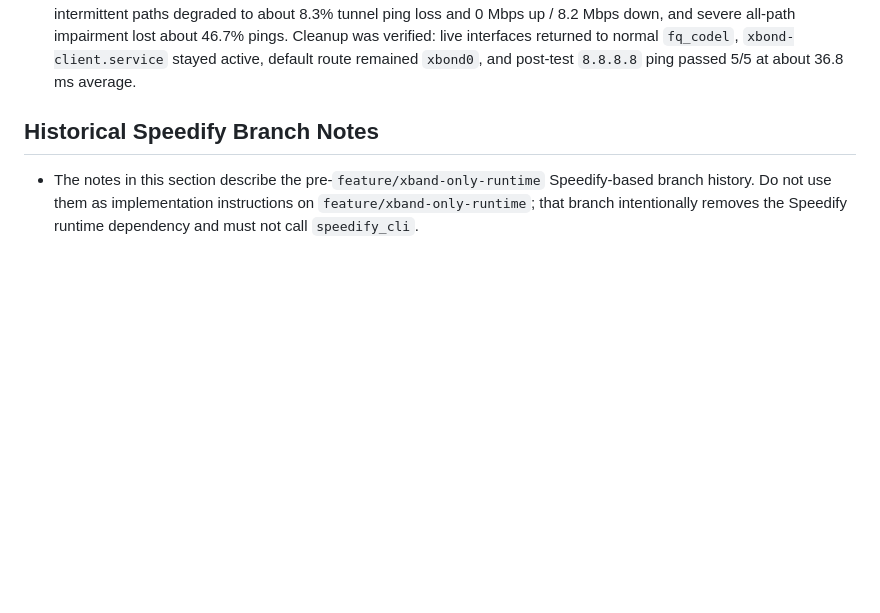
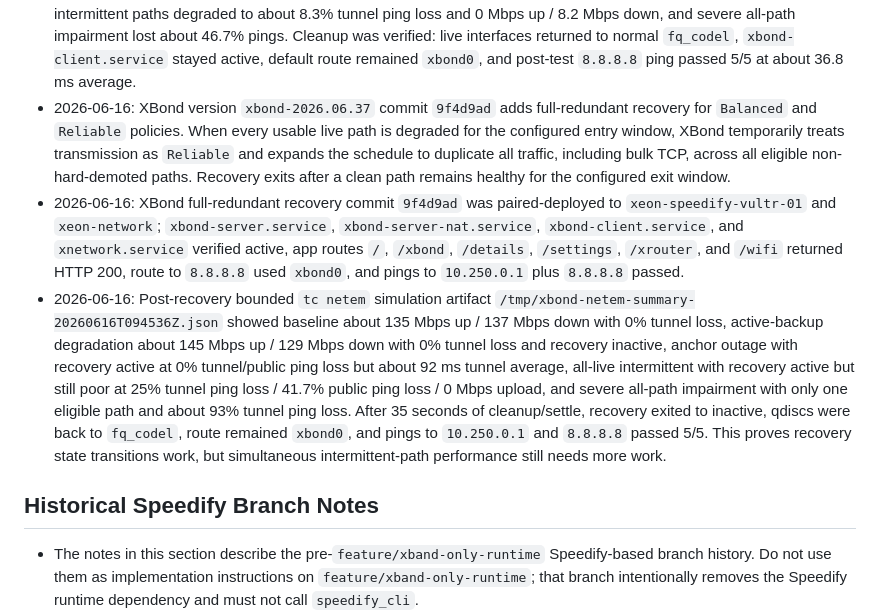
Before and after one commit to kaizendevsio/SpeedifyUi, a Markdown page: AGENTS.md, the part around the change. GitHub-like rendering; blank space fills up the shorter version.

Commit message:
Document XBond recovery simulation results

```diff
--- a/AGENTS.md
+++ b/AGENTS.md
@@ -62,6 +62,9 @@
 - 2026-06-15: Post-`f85c86b` live verification on `xeon-network` showed default IPv4 route through `xbond0`, `ping -I xbond0 10.250.0.1` passed 5/5 at about 36 ms average, `ping 1.1.1.1` passed 10/10 at about 40 ms average, GitHub HTTPS returned HTTP 200 through XBond, and app routes `/`, `/details`, `/xbond`, `/settings`, and `/xrouter` returned HTTP 200.
 - 2026-06-15: XNetwork version `xbond-2026.06.26` changes the dashboard connection-health latency probe from Cloudflare DNS `1.1.1.1` to Google DNS `8.8.8.8`.
 - 2026-06-16: Bounded `tc netem` simulation on `xeon-network` scoped impairment to outbound XBond UDP traffic for `45.77.241.247:8444` only; artifact `/tmp/xbond-netem-summary-20260616T074351Z.json` showed baseline tunnel iperf about 143 Mbps up / 136 Mbps down, degraded active backup still 0% ping loss and about 166 Mbps up / 142 Mbps down, full anchor outage still 0% ping loss after role rotation but latency spikes to about 286 ms max, all-live intermittent paths degraded to about 8.3% tunnel ping loss and 0 Mbps up / 8.2 Mbps down, and severe all-path impairment lost about 46.7% pings. Cleanup was verified: live interfaces returned to normal `fq_codel`, `xbond-client.service` stayed active, default route remained `xbond0`, and post-test `8.8.8.8` ping passed 5/5 at about 36.8 ms average.
+- 2026-06-16: XBond version `xbond-2026.06.37` commit `9f4d9ad` adds full-redundant recovery for `Balanced` and `Reliable` policies. When every usable live path is degraded for the configured entry window, XBond temporarily treats transmission as `Reliable` and expands the schedule to duplicate all traffic, including bulk TCP, across all eligible non-hard-demoted paths. Recovery exits after a clean path remains healthy for the configured exit window.
+- 2026-06-16: XBond full-redundant recovery commit `9f4d9ad` was paired-deployed to `xeon-speedify-vultr-01` and `xeon-network`; `xbond-server.service`, `xbond-server-nat.service`, `xbond-client.service`, and `xnetwork.service` verified active, app routes `/`, `/xbond`, `/details`, `/settings`, `/xrouter`, and `/wifi` returned HTTP 200, route to `8.8.8.8` used `xbond0`, and pings to `10.250.0.1` plus `8.8.8.8` passed.
+- 2026-06-16: Post-recovery bounded `tc netem` simulation artifact `/tmp/xbond-netem-summary-20260616T094536Z.json` showed baseline about 135 Mbps up / 137 Mbps down with 0% tunnel loss, active-backup degradation about 145 Mbps up / 129 Mbps down with 0% tunnel loss and recovery inactive, anchor outage with recovery active at 0% tunnel/public ping loss but about 92 ms tunnel average, all-live intermittent with recovery active but still poor at 25% tunnel ping loss / 41.7% public ping loss / 0 Mbps upload, and severe all-path impairment with only one eligible path and about 93% tunnel ping loss. After 35 seconds of cleanup/settle, recovery exited to inactive, qdiscs were back to `fq_codel`, route remained `xbond0`, and pings to `10.250.0.1` and `8.8.8.8` passed 5/5. This proves recovery state transitions work, but simultaneous intermittent-path performance still needs more work.
 
 ## Historical Speedify Branch Notes
 - The notes in this section describe the pre-`feature/xband-only-runtime` Speedify-based branch history. Do not use them as implementation instructions on `feature/xband-only-runtime`; that branch intentionally removes the Speedify runtime dependency and must not call `speedify_cli`.
```
